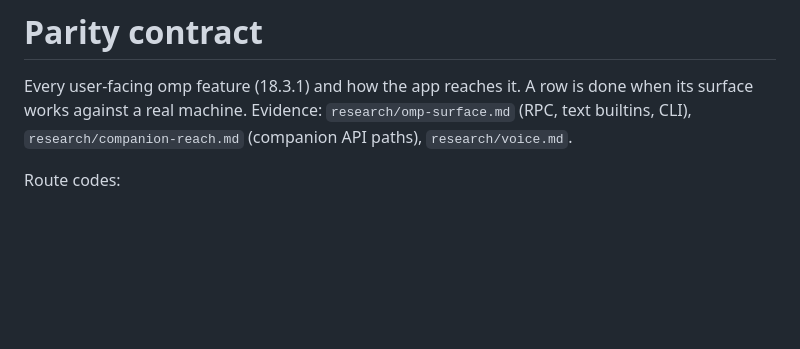
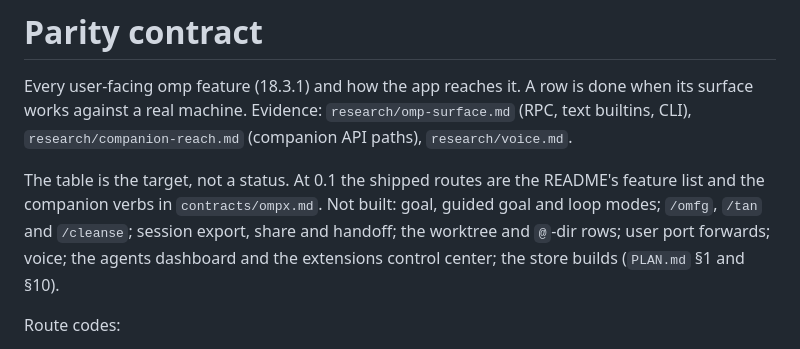
Before and after one commit to edde746/ompanion, a Markdown page: docs/parity.md, the part around the change. GitHub-like rendering; blank space fills up the shorter version.

Commit message:
docs(parity): state which rows 0.1 ships

```diff
--- a/docs/parity.md
+++ b/docs/parity.md
@@ -3,6 +3,11 @@
 Every user-facing omp feature (18.3.1) and how the app reaches it. A row is done when its surface works
 against a real machine. Evidence: `research/omp-surface.md` (RPC, text builtins, CLI),
 `research/companion-reach.md` (companion API paths), `research/voice.md`.
+
+The table is the target, not a status. At 0.1 the shipped routes are the README's feature list and the
+companion verbs in `contracts/ompx.md`. Not built: goal, guided goal and loop modes; `/omfg`, `/tan` and
+`/cleanse`; session export, share and handoff; the worktree and `@`-dir rows; user port forwards; voice;
+the agents dashboard and the extensions control center; the store builds (`PLAN.md` §1 and §10).
 
 Route codes:
 
```
